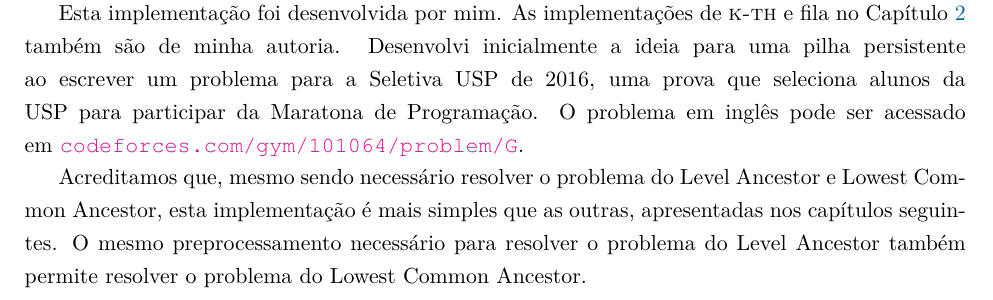
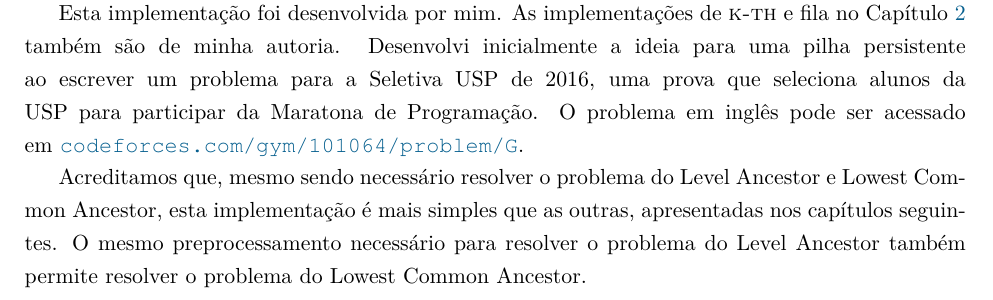
Before and after one commit to yancouto/mestrado, a LaTeX thesis (thesis/main.tex): part of page 13 of 43, cut so that both start at the same text. Compiled offline with pdfLaTeX.

Commit message:
link color changed

```diff
--- a/thesis/main.tex
+++ b/thesis/main.tex
@@ -14,7 +14,8 @@
 \hypersetup{
 	colorlinks,
 	citecolor=violet!85!black,
-	linkcolor=MidnightBlue
+	linkcolor=MidnightBlue,
+	urlcolor=MidnightBlue
 }
 \usepackage{lmodern}
 
```
